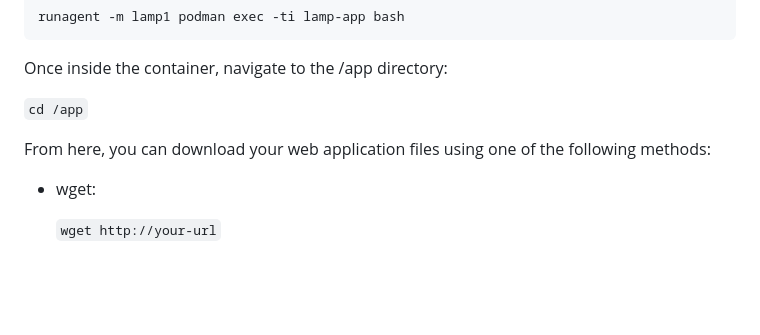
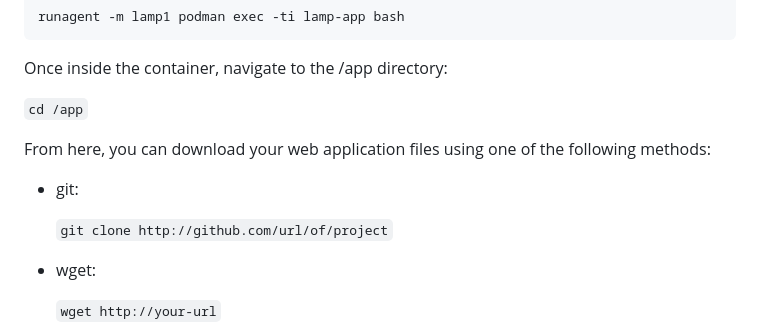
Before and after one commit to stephdl/ns8-lamp, a Markdown page: README.md, the part around the change. GitHub-like rendering; blank space fills up the shorter version.

Commit message:
feat: Add git clone option to download web application files

```diff
--- a/README.md
+++ b/README.md
@@ -15,6 +15,10 @@ Once inside the container, navigate to the /app directory:
 `cd /app`
 
 From here, you can download your web application files using one of the following methods:
+
+- git:
+
+    `git clone http://github.com/url/of/project`
 
 - wget:
 
```
